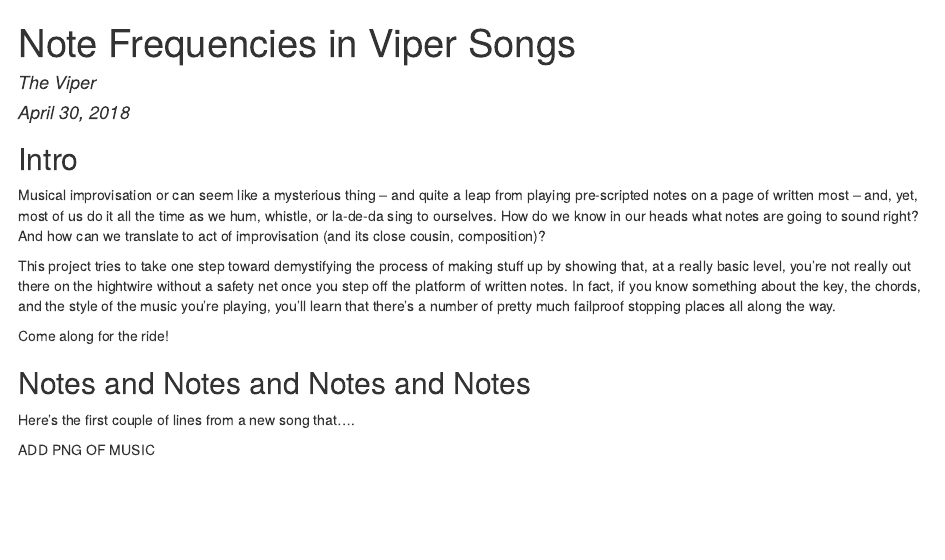
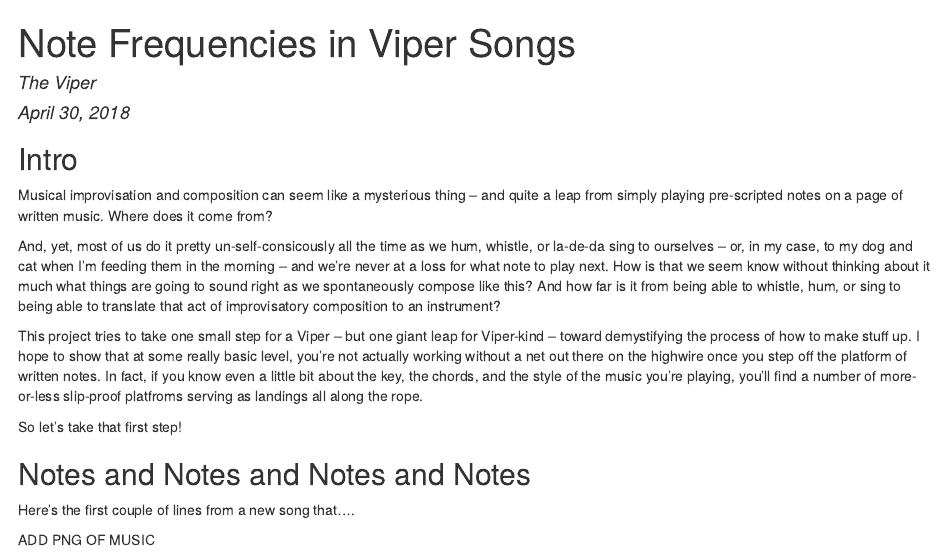
Before and after one commit to ryanjerving/note-frequencies, an R Markdown document (NoteFrequencies.Rmd): the page in a window 1100 px wide, from its top. The pictures show the output file NoteFrequencies.html that the author committed with the source, opened offline.

Commit message:
Textual revision of intro

```diff
--- a/NoteFrequencies.Rmd
+++ b/NoteFrequencies.Rmd
@@ -14,11 +14,13 @@ library(ggplot2)
 
 ## Intro
 
-Musical improvisation or can seem like a mysterious thing -- and quite a leap from playing pre-scripted notes on a page of written most -- and, yet, most of us do it all the time as we hum, whistle, or la-de-da sing to ourselves. How do we know in our heads what notes are going to sound right? And how can we translate to act of improvisation (and its close cousin, composition)?
+Musical improvisation and composition can seem like a mysterious thing -- and quite a leap from simply playing pre-scripted notes on a page of written music. Where does it come from?
 
-This project tries to take one step toward demystifying the process of making stuff up by showing that, at a really basic level, you're not really out there on the hightwire without a safety net once you step off the platform of written notes. In fact, if you know something about the key, the chords, and the style of the music you're playing, you'll learn that there's a number of pretty much failproof stopping places all along the way.
+And, yet, most of us do it pretty un-self-consicously all the time as we hum, whistle, or la-de-da sing to ourselves -- or, in my case, to my dog and cat when I'm feeding them in the morning -- and we're never at a loss for what note to play next. How is that we seem know without thinking about it much what things are going to sound right as we spontaneously compose like this? And how far is it from being able to whistle, hum, or sing to being able to translate that act of improvisatory composition to an instrument?
 
-Come along for the ride!
+This project tries to take one small step for a Viper -- but one giant leap for Viper-kind -- toward demystifying the process of how to make stuff up. I hope to show that at some really basic level, you're not actually working without a net out there on the highwire once you step off the platform of written notes. In fact, if you know even a little bit about the key, the chords, and the style of the music you're playing, you'll find a number of more-or-less slip-proof platfroms serving as landings all along the rope.
+
+So let's take that first step!
 
 ## Notes and Notes and Notes and Notes
 
```
Also changed, not shown: NoteFrequencies.html.
